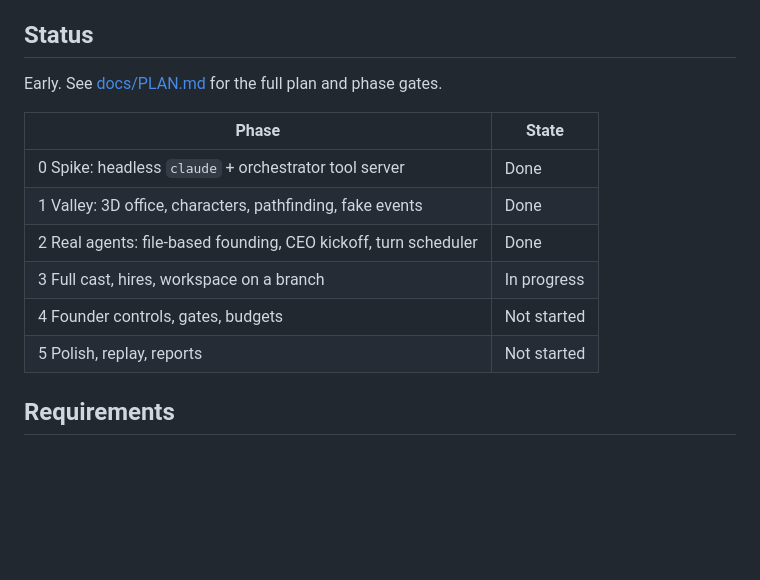
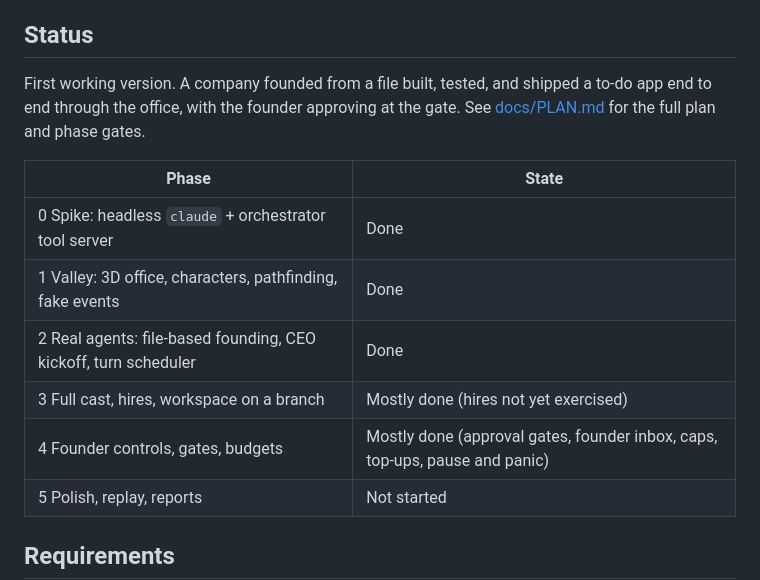
Before and after one commit to Surya5599/TokenValley, a Markdown page: README.md, the part around the change. GitHub-like rendering; blank space fills up the shorter version.

Commit message:
README: first working version status
Co-Authored-By: Claude Fable 5.1 <noreply@anthropic.com>

```diff
--- a/README.md
+++ b/README.md
@@ -12,15 +12,15 @@ Runs on your own Claude Code subscription. No API keys.
 
 ## Status
 
-Early. See [docs/PLAN.md](docs/PLAN.md) for the full plan and phase gates.
+First working version. A company founded from a file built, tested, and shipped a to-do app end to end through the office, with the founder approving at the gate. See [docs/PLAN.md](docs/PLAN.md) for the full plan and phase gates.
 
 | Phase | State |
 | --- | --- |
 | 0 Spike: headless `claude` + orchestrator tool server | Done |
 | 1 Valley: 3D office, characters, pathfinding, fake events | Done |
 | 2 Real agents: file-based founding, CEO kickoff, turn scheduler | Done |
-| 3 Full cast, hires, workspace on a branch | In progress |
-| 4 Founder controls, gates, budgets | Not started |
+| 3 Full cast, hires, workspace on a branch | Mostly done (hires not yet exercised) |
+| 4 Founder controls, gates, budgets | Mostly done (approval gates, founder inbox, caps, top-ups, pause and panic) |
 | 5 Polish, replay, reports | Not started |
 
 ## Requirements
```
